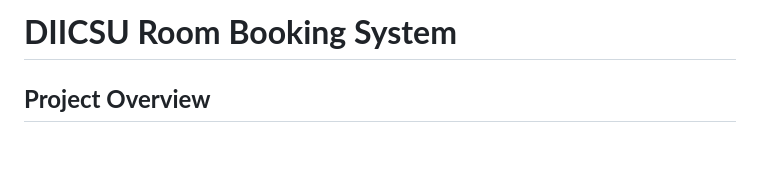
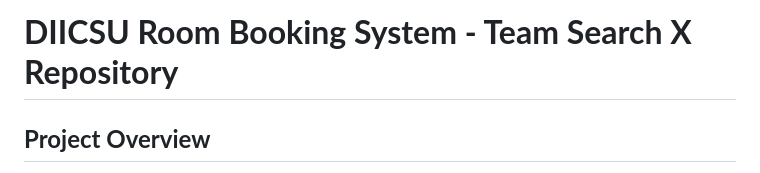
Before and after one commit to SGYSY/agile-software-engineering, a Markdown page: README.md, the part around the change. Drawn GitHub-style; blank space fills up the shorter version.

Commit message:
Update README.md
I have updated the readme so it contains your group name as I can not find this information anyplace else.

```diff
--- a/README.md
+++ b/README.md
@@ -1,4 +1,4 @@
-# **DIICSU Room Booking System**
+# **DIICSU Room Booking System - Team Search X Repository**
 
 ## **Project Overview**
 
```
